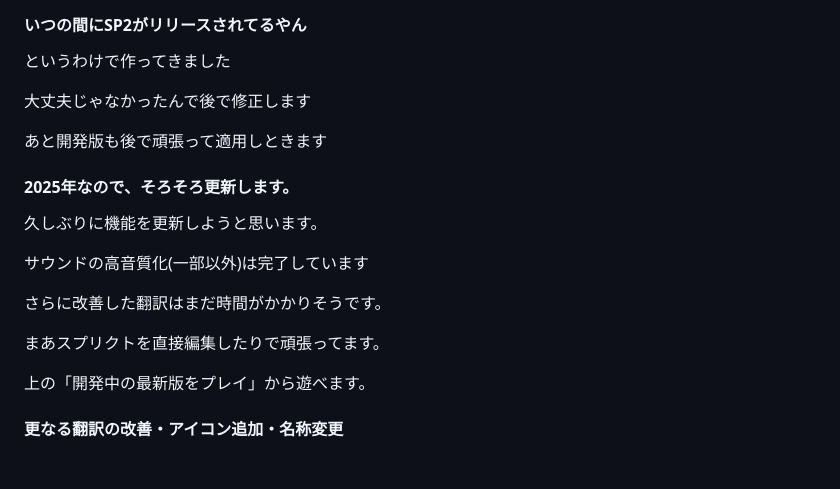
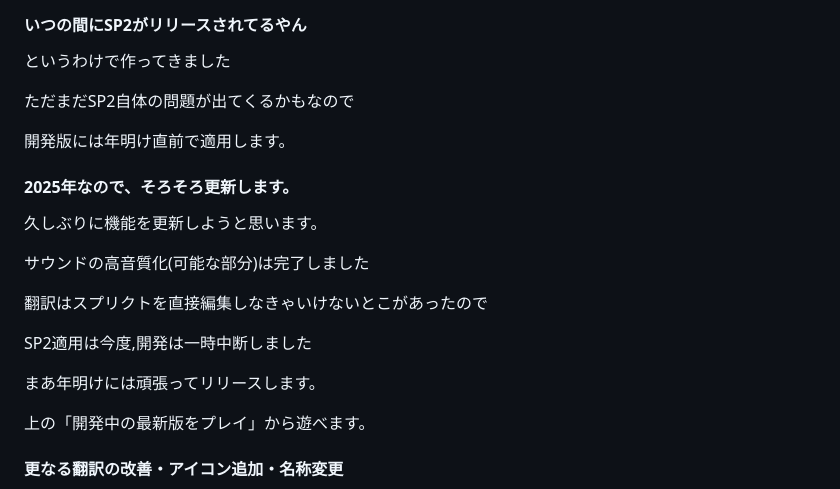
Before and after one commit to Magurock/Eaglercraft-for-Japan, a Markdown page: README.md, the part around the change. Drawn GitHub-style; blank space fills up the shorter version.

Commit message:
SP2早く安定してくれ

```diff
--- a/README.md
+++ b/README.md
@@ -36,19 +36,21 @@ Eaglercraft Japaneseの個人的に気になるところをいじくってみま
 
 というわけで作ってきました
 
-大丈夫じゃなかったんで後で修正します
+ただまだSP2自体の問題が出てくるかもなので
 
-あと開発版も後で頑張って適用しときます
+開発版には年明け直前で適用します。
 
 #### 2025年なので、そろそろ更新します。
 
 久しぶりに機能を更新しようと思います。
 
-サウンドの高音質化(一部以外)は完了しています
+サウンドの高音質化(可能な部分)は完了しました
 
-さらに改善した翻訳はまだ時間がかかりそうです。
+翻訳はスプリクトを直接編集しなきゃいけないとこがあったので
 
-まあスプリクトを直接編集したりで頑張ってます。
+SP2適用は今度,開発は一時中断しました
+
+まあ年明けには頑張ってリリースします。
 
 上の「開発中の最新版をプレイ」から遊べます。
 
```
